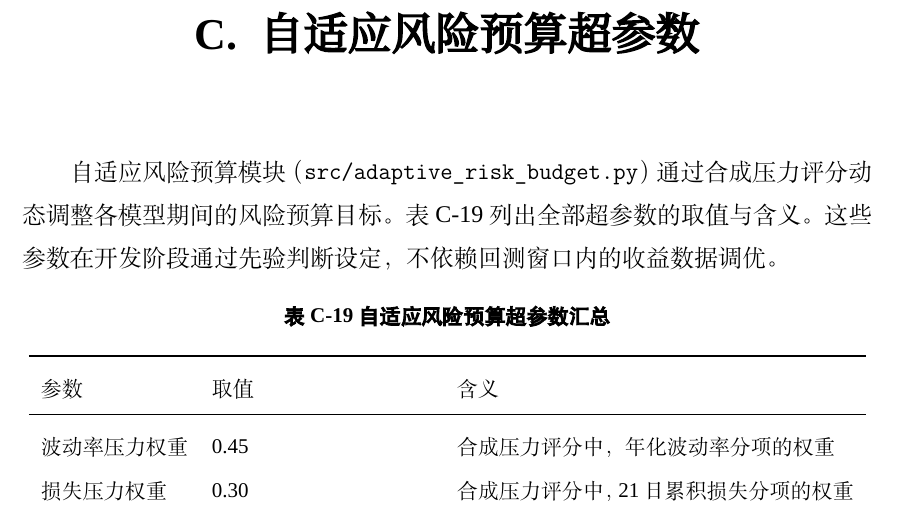
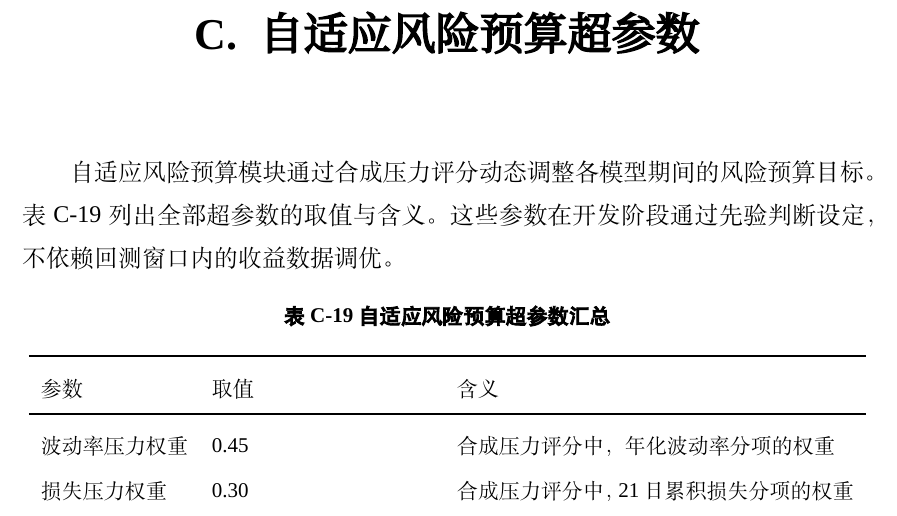
Before and after one commit to ericxuzhesheng/Relaxed-Risk-Parity-Research, a LaTeX thesis (report/thesis_latex/main.tex): part of page 56 of 61, cut so that both start at the same text. Compiled offline with XeLaTeX; a missing font is replaced by an installed copy or a similar font.

Commit message:
docs: auto-save

```diff
--- a/report/thesis_latex/main.tex
+++ b/report/thesis_latex/main.tex
@@ -918,7 +918,7 @@ candidate\_36 & 120 & sample & 40\% & --- & 0.020 & 0.100 & 0.100 & 0.95 & 0.050
 \section{自适应风险预算超参数}
 \label{app:adaptive_budget_params}
 
-自适应风险预算模块（\texttt{src/adaptive\_risk\_budget.py}）通过合成压力评分动态调整各模型期间的风险预算目标。表 \ref{tab:adaptive_params} 列出全部超参数的取值与含义。这些参数在开发阶段通过先验判断设定，不依赖回测窗口内的收益数据调优。
+自适应风险预算模块通过合成压力评分动态调整各模型期间的风险预算目标。表 \ref{tab:adaptive_params} 列出全部超参数的取值与含义。这些参数在开发阶段通过先验判断设定，不依赖回测窗口内的收益数据调优。
 
 \begin{table}[H]
 \centering
```
